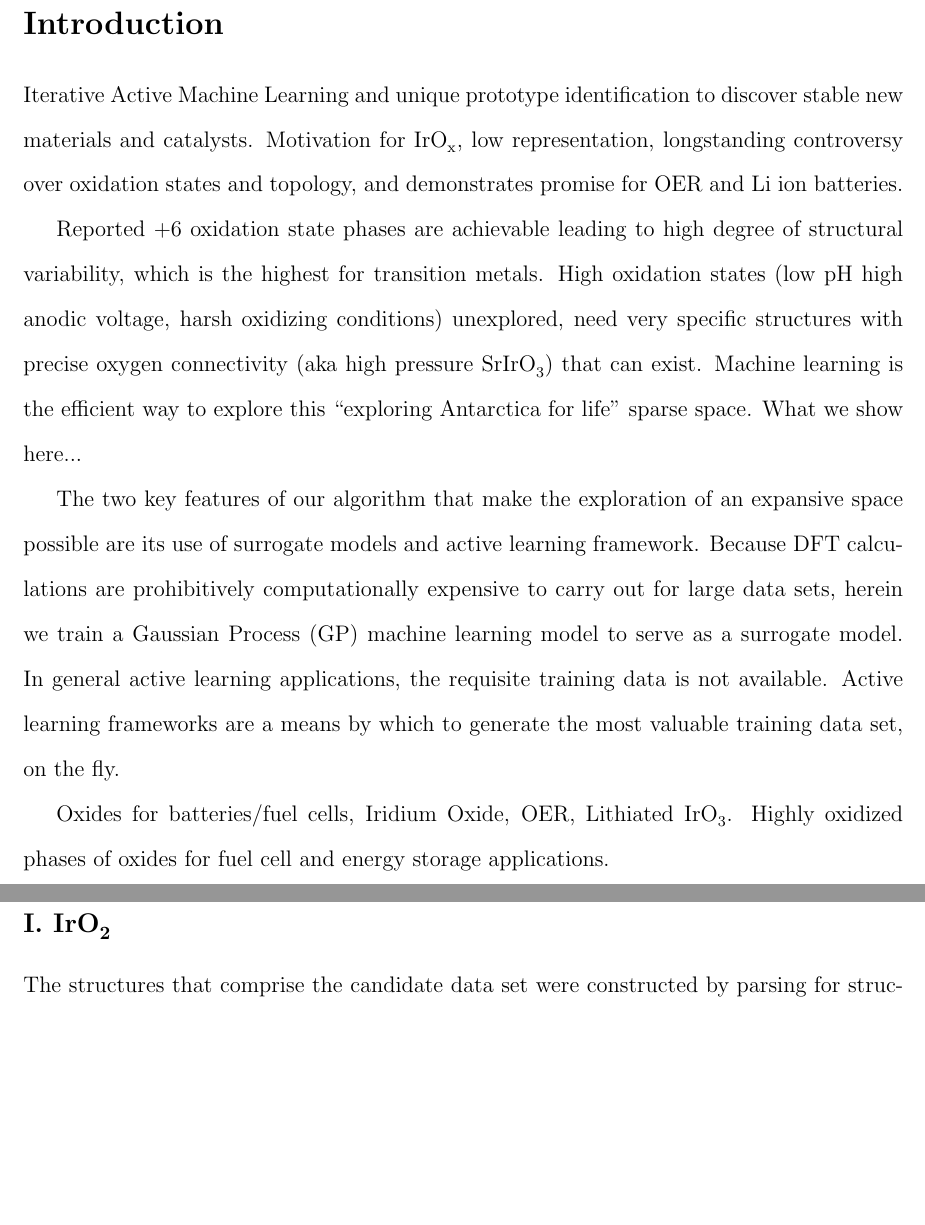
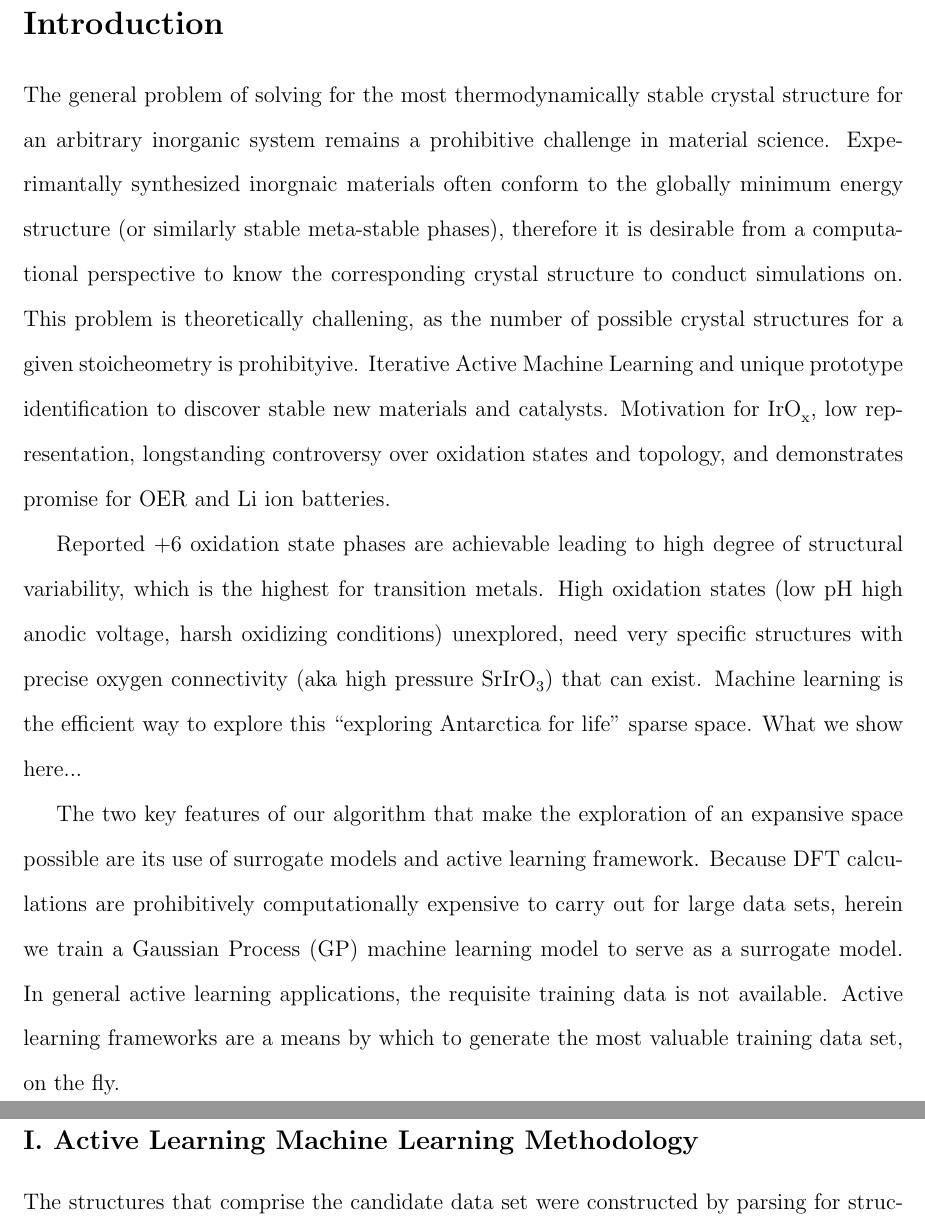
Before and after one commit to flash-jaehyun/PAPER_IrOx_Active_Learning_OER, a LaTeX paper (00_main_manuscript.tex, which reads 03_sections/01_introduction.tex): two parts of pages 2 and 3 of 13, joined at a grey line, cut so that both start at the same text, the shorter picture padded with empty space. Compiled offline with pdfLaTeX.

Commit message:
Misc formatting updates

```diff
--- a/00_main_manuscript.tex
+++ b/00_main_manuscript.tex
@@ -47,7 +45,7 @@
 % - 02 | Results and Discussion ***********************************************
 \section{Results and discussion}
 
-  % - 02.00 | IrO2 ************************************************************
-  \subsection{I. \ce{IrO_2}}
+  % - 02.00 | *****************************************************************
+  \subsection{I. Active Learning Machine Learning Methodology}
   \input{03_sections/02_00_section}
 
@@ -56,6 +54,6 @@
   \input{03_sections/02_01_section}
 
-  % - 02.02 | Electrochemical OER Application *********************************
+  % - 02.02 | *****************************************************************
   \subsection{III. Electrochemical OER Application}
   \input{03_sections/02_02_section}
 
--- a/03_sections/01_introduction.tex
+++ b/03_sections/01_introduction.tex
@@ -1,21 +1,37 @@
 %%%%%%%%%%%%%%%%%%%%%%%%%%%%%%%%%%%%%%%%%%%%%%%%%%%%%%%%%%%%%%%%%%%%%%%%%%%%%%%
-%%
+%% Introduction
 %%
 %%
 %%%%%%%%%%%%%%%%%%%%%%%%%%%%%%%%%%%%%%%%%%%%%%%%%%%%%%%%%%%%%%%%%%%%%%%%%%%%%%%
 
 
 % ################################# Paragraph #################################
+% %%%%%%%%%%%%%%%%%%%%%%%%%%%%%%%%%%%%%%%%%%%%%%%%%%%%%%%%%%%%%%%%%%%%%%%%%%%%%
+% Setting up the general problem of crystal structure determination
+% Very hard to exhausitvely sample all structures,
+% therefore it's hard to know if you are considering the global minimum strucutre
+% All important properties of a material are governed by structure (assuming stoich is known)
+% %%%%%%%%%%%%%%%%%%%%%%%%%%%%%%%%%%%%%%%%%%%%%%%%%%%%%%%%%%%%%%%%%%%%%%%%%%%%%
+The general problem of solving for the most thermodynamically stable crystal structure for an arbitrary inorganic system remains a prohibitive challenge in material science.
+Experimantally synthesized inorgnaic materials often conform to the globally minimum energy structure (or similarly stable meta-stable phases),
+therefore it is desirable from a computational perspective to know the corresponding crystal structure to conduct simulations on.
+This problem is theoretically challening, as the number of possible crystal structures for a given stoicheometry is prohibityive.
 Iterative Active Machine Learning and unique prototype identification to discover stable new materials and catalysts.
 Motivation for \ce{IrO_x}, low representation, longstanding controversy over oxidation states and topology, and demonstrates promise for OER and Li ion batteries.
 
 % ################################# Paragraph #################################
+% %%%%%%%%%%%%%%%%%%%%%%%%%%%%%%%%%%%%%%%%%%%%%%%%%%%%%%%%%%%%%%%%%%%%%%%%%%%%%
+% TEMP
+% %%%%%%%%%%%%%%%%%%%%%%%%%%%%%%%%%%%%%%%%%%%%%%%%%%%%%%%%%%%%%%%%%%%%%%%%%%%%%
 Reported +6 oxidation state phases are achievable leading to high degree of structural variability, which is the highest for transition metals.
 High oxidation states (low pH high anodic voltage, harsh oxidizing conditions) unexplored, need very specific structures with precise oxygen connectivity (aka high pressure \ce{SrIrO_3}) that can exist.
 Machine learning is the efficient way to explore this “exploring Antarctica for life” sparse space.
 What we show here...
 
 % ################################# Paragraph #################################
+% %%%%%%%%%%%%%%%%%%%%%%%%%%%%%%%%%%%%%%%%%%%%%%%%%%%%%%%%%%%%%%%%%%%%%%%%%%%%%
+% TEMP
+% %%%%%%%%%%%%%%%%%%%%%%%%%%%%%%%%%%%%%%%%%%%%%%%%%%%%%%%%%%%%%%%%%%%%%%%%%%%%%
 The two key features of our algorithm that make the exploration of an expansive space possible are its use of surrogate models and active learning framework.
 Because DFT calculations are prohibitively computationally expensive to carry out for large data sets, herein we train a Gaussian Process (GP) machine learning model to serve as a surrogate model.
 In general active learning applications, the requisite training data is not available.
@@ -33,5 +49,5 @@ Active learning frameworks are a means by which to generate the most valuable tr
 
 
 % ################################# Paragraph #################################
-Oxides for batteries/fuel cells, Iridium Oxide, OER, Lithiated \ce{IrO_3}.
-Highly oxidized phases of oxides for fuel cell and energy storage applications.
+% Oxides for batteries/fuel cells, Iridium Oxide, OER, Lithiated \ce{IrO_3}.
+% Highly oxidized phases of oxides for fuel cell and energy storage applications.
```
Also changed, not shown: 03_sections/02_00_section.tex (+6 -0 lines), 03_sections/02_01_section.tex (+9 -0 lines), 03_sections/02_02_section.tex (+15 -0 lines), 03_sections/03_conclusions.tex (+4 -1 lines), 03_sections/04_00_section.tex (+1 -1 lines), 00_main_manuscript.tex (8 more changed lines).
